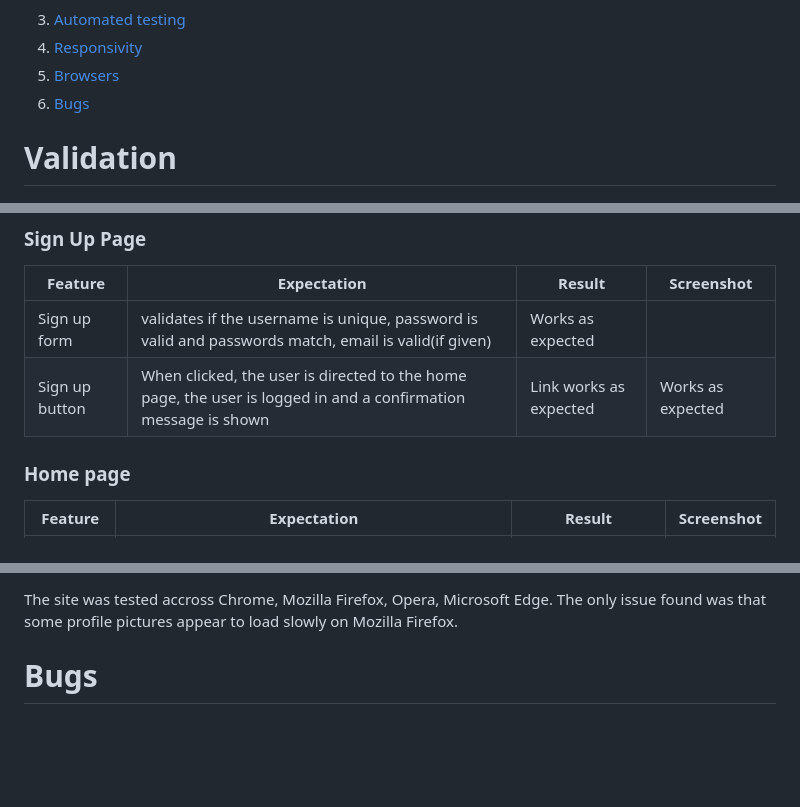
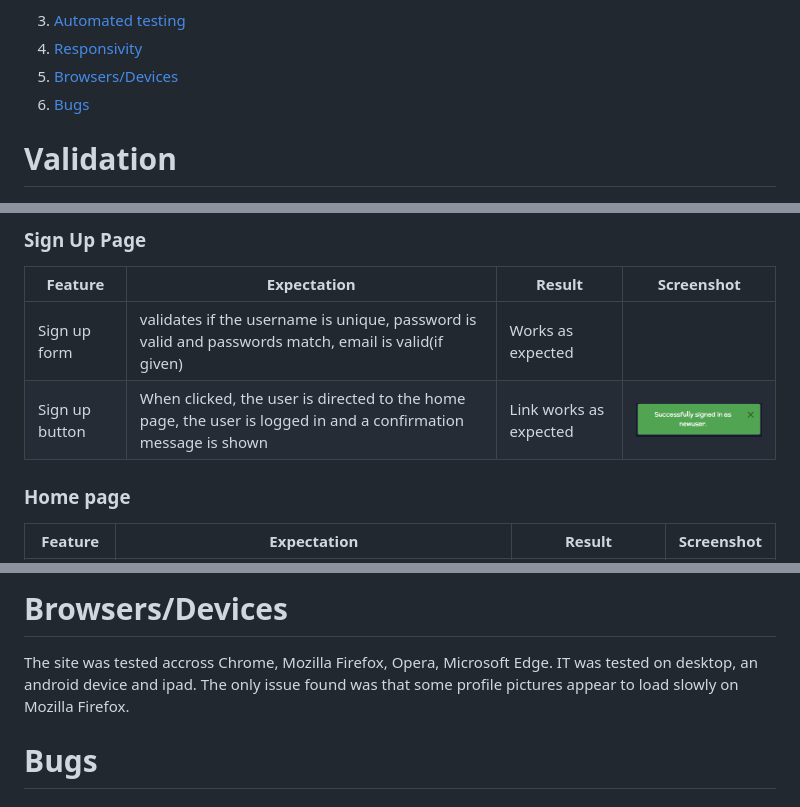
Before and after one commit to alexrobincrabbe/Wordwell, a Markdown page: TESTING.md, 3 parts joined by grey strips. Drawn GitHub-style; pictures changed too: readme_files/images/text_new_user.png (added); blank space fills up the shorter version.

Commit message:
docs: testing readme, minor changes/fixes

```diff
--- a/TESTING.md
+++ b/TESTING.md
@@ -42,7 +42,7 @@
 
 4. <summary><a href="#responsivity">Responsivity</a></summary>
 
-5. <summary><a href="#browsers">Browsers</a></summary>
+5. <summary><a href="#browsersdevices">Browsers/Devices</a></summary>
 
 6. <summary><a href="#bugs">Bugs</a></summary>
 
@@ -296,7 +296,7 @@
 | Feature | Expectation | Result | Screenshot |
 | --- | --- | --- | --- |
 | Sign up form | validates if the username is unique, password is valid and passwords match, email is valid(if given) | Works as expected |
-| Sign up button | When clicked, the user is directed to the home page, the user is logged in and a confirmation message is shown | Link works as expected | Works as expected |
+| Sign up button | When clicked, the user is directed to the home page, the user is logged in and a confirmation message is shown | Link works as expected | <img width="200px" src="readme_files/images/text_new_user.png">  |
 
 ### Home page
 
@@ -424,5 +430,7 @@ All pages have been tested and are repsonsive accross all screen sizes.
 
-The site was tested accross Chrome, Mozilla Firefox, Opera, Microsoft Edge. The only issue found was that some profile pictures appear to load slowly on Mozilla Firefox.
+# Browsers/Devices
+
+The site was tested accross Chrome, Mozilla Firefox, Opera, Microsoft Edge. IT was tested on desktop, an android device and ipad. The only issue found was that some profile pictures appear to load slowly on Mozilla Firefox.
 
 # Bugs
 
```
Also changed, not shown: other parts of TESTING.md (+8 -2 lines), readme_files/images/resposive.png, readme_files/images/resposive_board.png (added), readme_files/images/resposive_game.png (added), readme_files/images/resposive_highscores.png (added), readme_files/images/resposive_profile.png (added).
